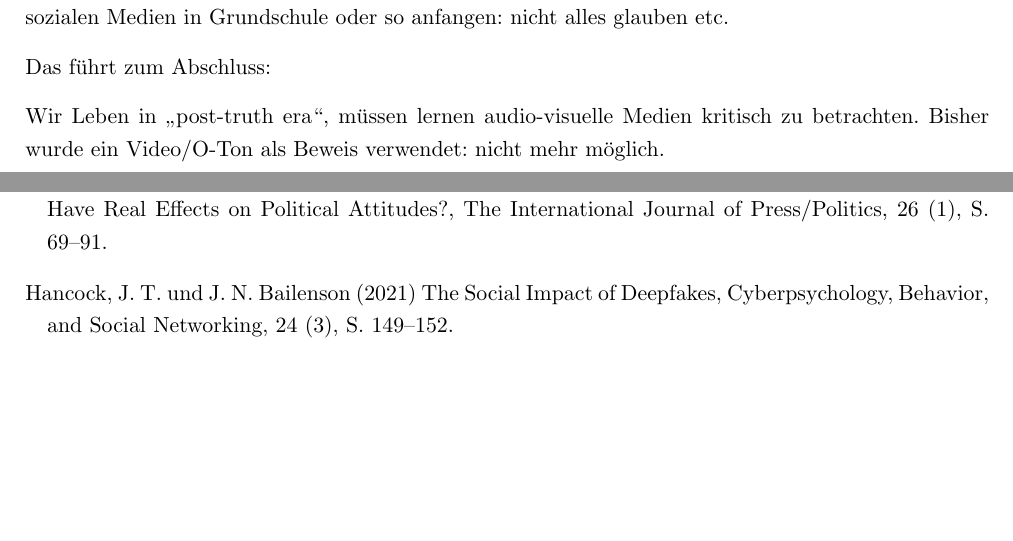
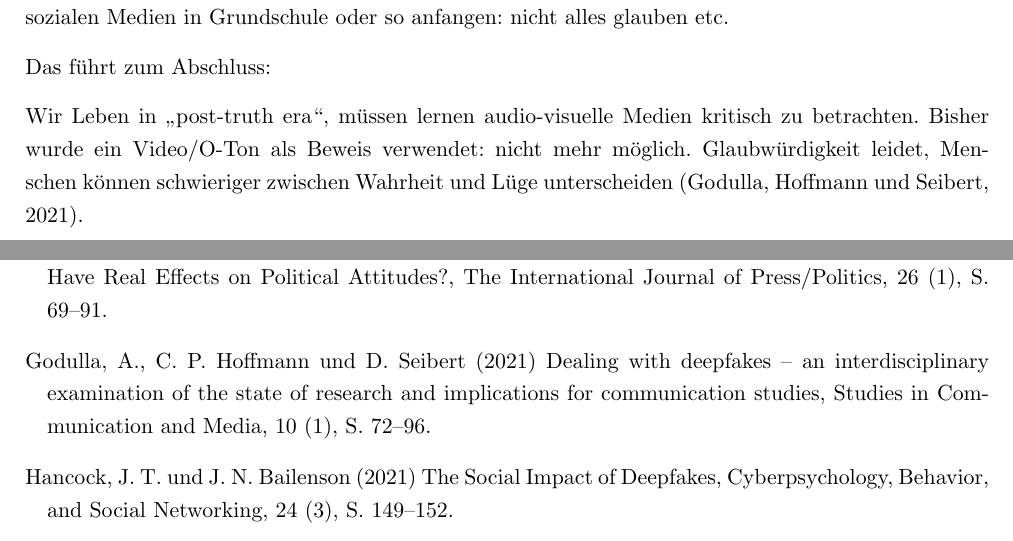
Before and after one commit to EwaldKugel/WissenschaftlichesArbeiten, a LaTeX document (Projektarbeit/Projektarbeit.tex, which reads Projektarbeit/Fazit/Fazit.tex): two parts of pages 14 and 15 of 16, joined at a grey line, cut so that both start at the same text, the shorter picture padded with empty space. Compiled offline with pdfLaTeX.

Commit message:
Fuege Quelle zu Fazit hinzu

```diff
--- a/Projektarbeit/Fazit/Fazit.tex
+++ b/Projektarbeit/Fazit/Fazit.tex
@@ -12,3 +12,4 @@ Das führt zum Abschluss:
 
 Wir Leben in „post-truth era“, müssen lernen audio-visuelle Medien kritisch zu betrachten.
 Bisher wurde ein Video/O-Ton als Beweis verwendet: nicht mehr möglich.
+Glaubwürdigkeit leidet, Menschen können schwieriger zwischen Wahrheit und Lüge unterscheiden \citep[][]{Godulla2021}.
```
